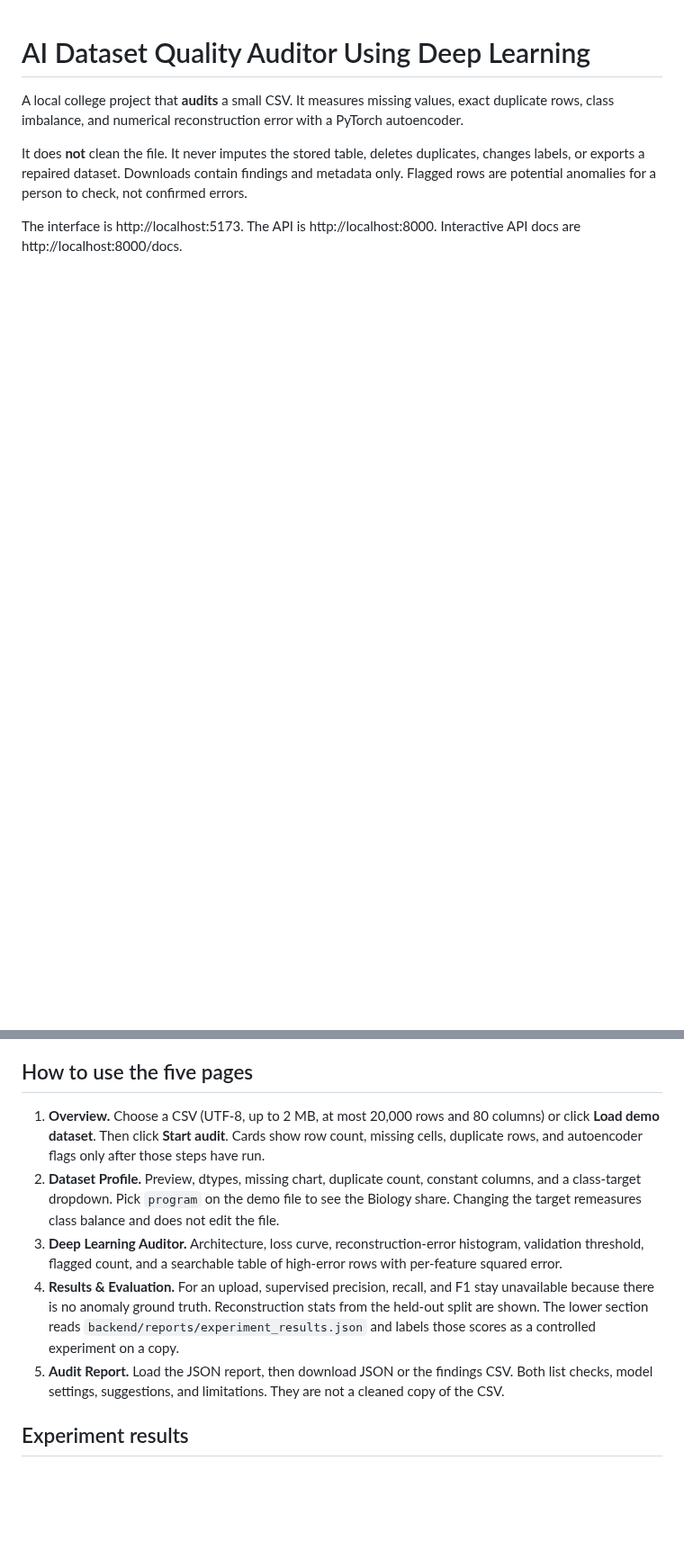
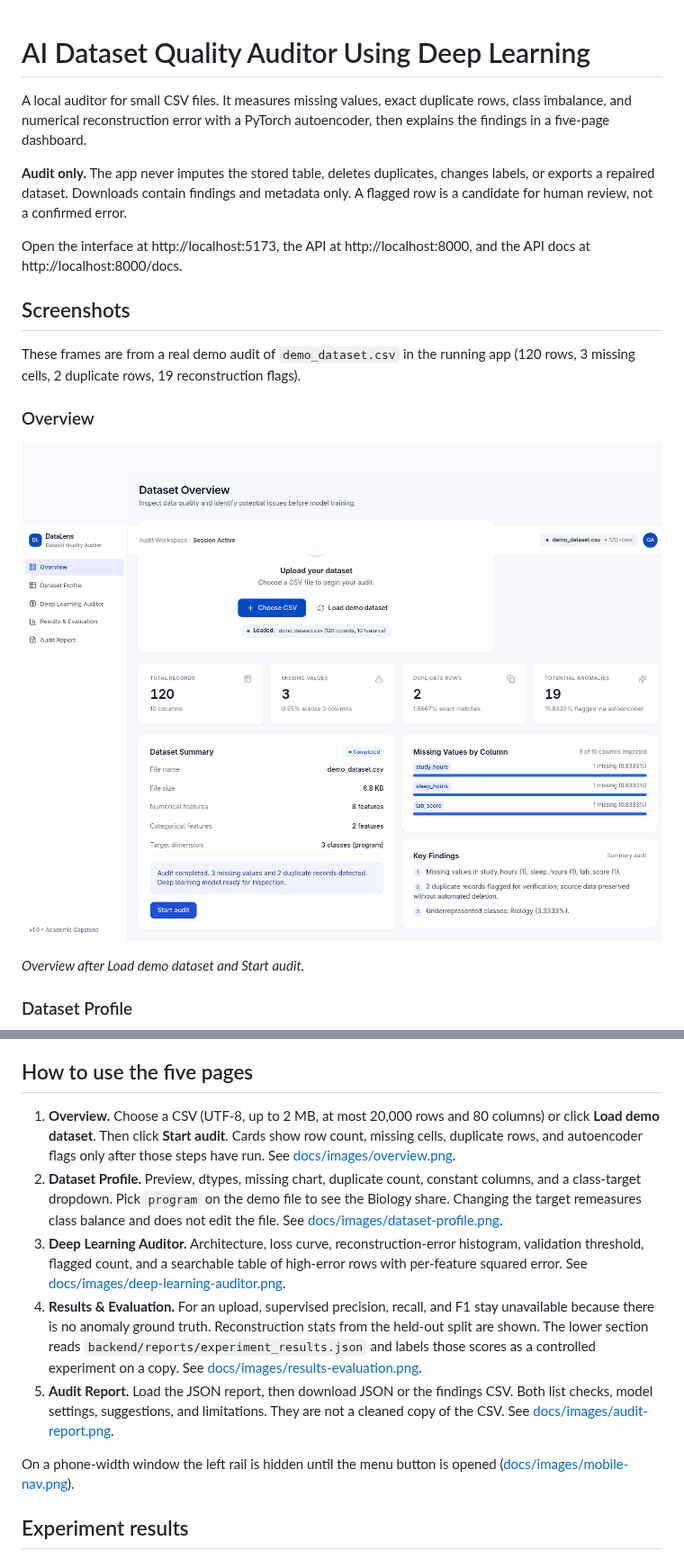
Before and after one commit to devvvv100707/dataset-quality-auditor, a Markdown page: README.md, 2 parts joined by grey strips. Shown at 90% size. Rendered like a GitHub page; pictures changed too: docs/images/overview.png (added); blank space fills up the shorter version.

```diff
--- a/README.md
+++ b/README.md
@@ -1,7 +1,20 @@
 # AI Dataset Quality Auditor Using Deep Learning
 
-A local college project that **audits** a small CSV. It measures missing values, exact duplicate rows, class imbalance, and numerical reconstruction error with a PyTorch autoencoder.
+A local auditor for small CSV files. It measures missing values, exact duplicate rows, class imbalance, and numerical reconstruction error with a PyTorch autoencoder, then explains the findings in a five-page dashboard.
 
-It does **not** clean the file. It never imputes the stored table, deletes duplicates, changes labels, or exports a repaired dataset. Downloads contain findings and metadata only. Flagged rows are potential anomalies for a person to check, not confirmed errors.
+**Audit only.** The app never imputes the stored table, deletes duplicates, changes labels, or exports a repaired dataset. Downloads contain findings and metadata only. A flagged row is a candidate for human review, not a confirmed error.
 
-The interface is http://localhost:5173. The API is http://localhost:8000. Interactive API docs are http://localhost:8000/docs.
+Open the interface at http://localhost:5173, the API at http://localhost:8000, and the API docs at http://localhost:8000/docs.
+
+## Screenshots
+
+These frames are from a real demo audit of `demo_dataset.csv` in the running app (120 rows, 3 missing cells, 2 duplicate rows, 19 reconstruction flags).
+
+### Overview
+
+![Dataset Overview after the demo audit](docs/images/overview.png)
+
+*Overview after Load demo dataset and Start audit.*
+
+### Dataset Profile
+
@@ -95,11 +135,13 @@ Optional larger files, not required: the UCI Adult (Census Income) dataset, http
 
 ## How to use the five pages
 
-1. **Overview.** Choose a CSV (UTF-8, up to 2 MB, at most 20,000 rows and 80 columns) or click **Load demo dataset**. Then click **Start audit**. Cards show row count, missing cells, duplicate rows, and autoencoder flags only after those steps have run.
-2. **Dataset Profile.** Preview, dtypes, missing chart, duplicate count, constant columns, and a class-target dropdown. Pick `program` on the demo file to see the Biology share. Changing the target remeasures class balance and does not edit the file.
-3. **Deep Learning Auditor.** Architecture, loss curve, reconstruction-error histogram, validation threshold, flagged count, and a searchable table of high-error rows with per-feature squared error.
-4. **Results & Evaluation.** For an upload, supervised precision, recall, and F1 stay unavailable because there is no anomaly ground truth. Reconstruction stats from the held-out split are shown. The lower section reads `backend/reports/experiment_results.json` and labels those scores as a controlled experiment on a copy.
-5. **Audit Report.** Load the JSON report, then download JSON or the findings CSV. Both list checks, model settings, suggestions, and limitations. They are not a cleaned copy of the CSV.
+1. **Overview.** Choose a CSV (UTF-8, up to 2 MB, at most 20,000 rows and 80 columns) or click **Load demo dataset**. Then click **Start audit**. Cards show row count, missing cells, duplicate rows, and autoencoder flags only after those steps have run. See [docs/images/overview.png](docs/images/overview.png).
+2. **Dataset Profile.** Preview, dtypes, missing chart, duplicate count, constant columns, and a class-target dropdown. Pick `program` on the demo file to see the Biology share. Changing the target remeasures class balance and does not edit the file. See [docs/images/dataset-profile.png](docs/images/dataset-profile.png).
+3. **Deep Learning Auditor.** Architecture, loss curve, reconstruction-error histogram, validation threshold, flagged count, and a searchable table of high-error rows with per-feature squared error. See [docs/images/deep-learning-auditor.png](docs/images/deep-learning-auditor.png).
+4. **Results & Evaluation.** For an upload, supervised precision, recall, and F1 stay unavailable because there is no anomaly ground truth. Reconstruction stats from the held-out split are shown. The lower section reads `backend/reports/experiment_results.json` and labels those scores as a controlled experiment on a copy. See [docs/images/results-evaluation.png](docs/images/results-evaluation.png).
+5. **Audit Report.** Load the JSON report, then download JSON or the findings CSV. Both list checks, model settings, suggestions, and limitations. They are not a cleaned copy of the CSV. See [docs/images/audit-report.png](docs/images/audit-report.png).
+
+On a phone-width window the left rail is hidden until the menu button is opened ([docs/images/mobile-nav.png](docs/images/mobile-nav.png)).
 
 ## Experiment results
 
```
Also changed, not shown: other parts of README.md (+27 -0 lines), docs/images/audit-report.png (added), docs/images/dataset-profile.png (added), docs/images/deep-learning-auditor.png (added), docs/images/mobile-nav.png (added), docs/images/results-evaluation.png (added).
